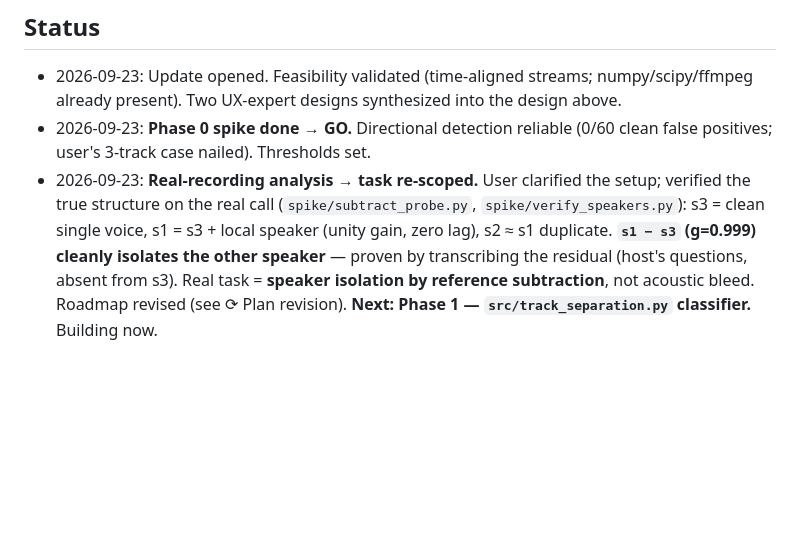
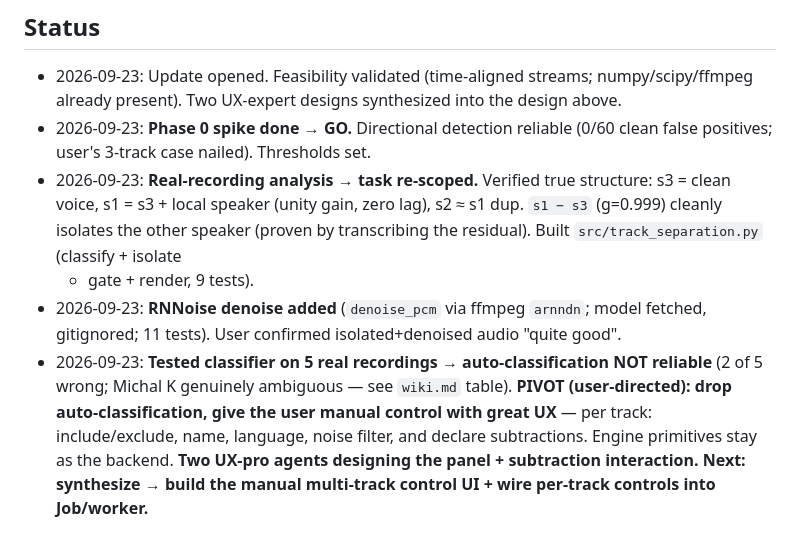
Before and after one commit to stageerdman/local-transcriber, a Markdown page: updates/2026-09-23 mic-bleed-removal - OPEN/update v1.md, the part around the change. GitHub-like rendering; blank space fills up the shorter version.

```diff
--- a/updates/2026-09-23 mic-bleed-removal - OPEN/update v1.md
+++ b/updates/2026-09-23 mic-bleed-removal - OPEN/update v1.md
@@ -192,11 +192,18 @@ lagged-xcorr direction test is reused by the classifier).
   the design above.
 - 2026-09-23: **Phase 0 spike done → GO.** Directional detection reliable
   (0/60 clean false positives; user's 3-track case nailed). Thresholds set.
-- 2026-09-23: **Real-recording analysis → task re-scoped.** User clarified the
-  setup; verified the true structure on the real call (`spike/subtract_probe.py`,
-  `spike/verify_speakers.py`): s3 = clean single voice, s1 = s3 + local speaker
-  (unity gain, zero lag), s2 ≈ s1 duplicate. **`s1 − s3` (g=0.999) cleanly
-  isolates the other speaker** — proven by transcribing the residual (host's
-  questions, absent from s3). Real task = **speaker isolation by reference
-  subtraction**, not acoustic bleed. Roadmap revised (see ⟳ Plan revision).
-  **Next: Phase 1 — `src/track_separation.py` classifier.** Building now.
+- 2026-09-23: **Real-recording analysis → task re-scoped.** Verified true
+  structure: s3 = clean voice, s1 = s3 + local speaker (unity gain, zero lag),
+  s2 ≈ s1 dup. `s1 − s3` (g=0.999) cleanly isolates the other speaker (proven by
+  transcribing the residual). Built `src/track_separation.py` (classify + isolate
+  + gate + render, 9 tests).
+- 2026-09-23: **RNNoise denoise added** (`denoise_pcm` via ffmpeg `arnndn`; model
+  fetched, gitignored; 11 tests). User confirmed isolated+denoised audio "quite
+  good".
+- 2026-09-23: **Tested classifier on 5 real recordings → auto-classification NOT
+  reliable** (2 of 5 wrong; Michal K genuinely ambiguous — see `wiki.md` table).
+  **PIVOT (user-directed): drop auto-classification, give the user manual control
+  with great UX** — per track: include/exclude, name, language, noise filter,
+  and declare subtractions. Engine primitives stay as the backend. **Two UX-pro
+  agents designing the panel + subtraction interaction. Next: synthesize → build
+  the manual multi-track control UI + wire per-track controls into Job/worker.**
```
Also changed, not shown: updates/2026-09-23 mic-bleed-removal - OPEN/wiki.md (+40 -0 lines).
